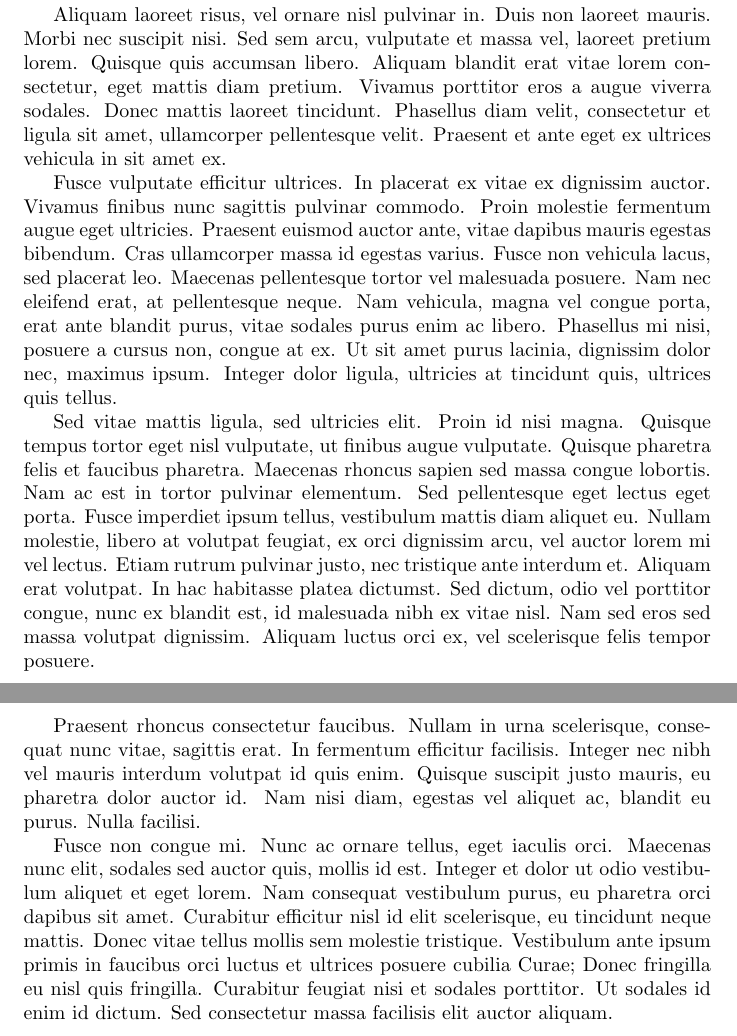
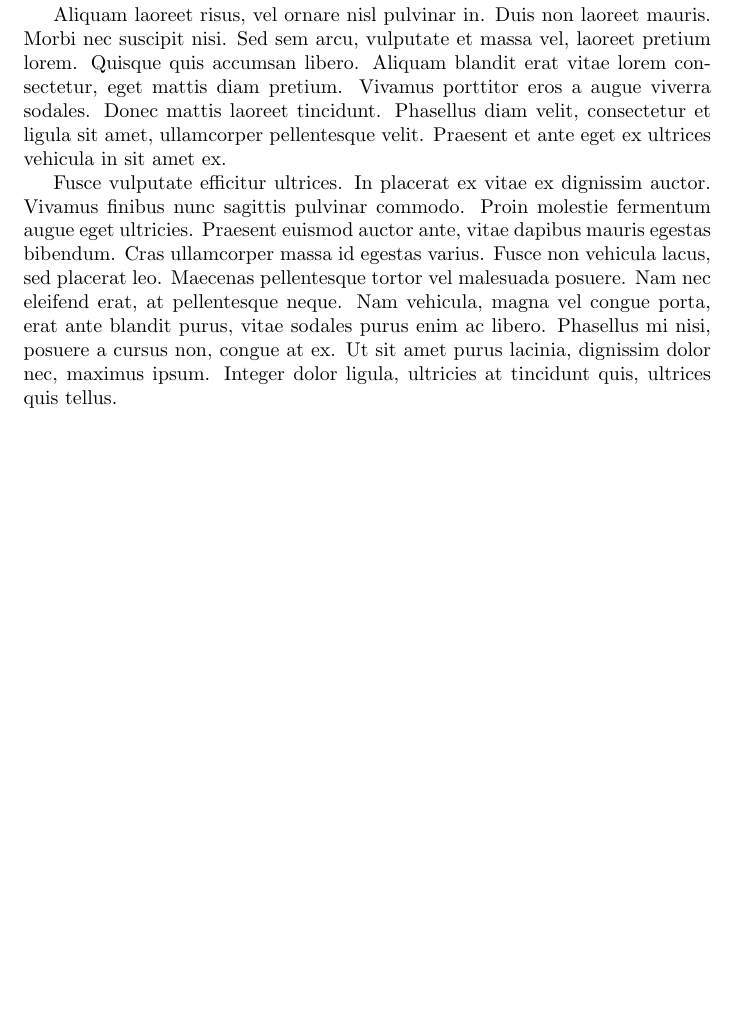
Before and after one commit to marceloalcocer/overleafv2, a LaTeX document (manuscript/manuscript.tex): two parts of pages 1 and 2 of 2 before the commit and part of the page after it, the two joined at a grey line, cut so that both start at the same text, the shorter picture padded with empty space. Compiled offline with pdfLaTeX.

Commit message:
Check subdir compilation

```diff
--- a/manuscript/manuscript.tex
+++ b/manuscript/manuscript.tex
@@ -10,10 +10,5 @@ Aliquam laoreet risus, vel ornare nisl pulvinar in. Duis non laoreet mauris. Mor
 
 Fusce vulputate efficitur ultrices. In placerat ex vitae ex dignissim auctor. Vivamus finibus nunc sagittis pulvinar commodo. Proin molestie fermentum augue eget ultricies. Praesent euismod auctor ante, vitae dapibus mauris egestas bibendum. Cras ullamcorper massa id egestas varius. Fusce non vehicula lacus, sed placerat leo. Maecenas pellentesque tortor vel malesuada posuere. Nam nec eleifend erat, at pellentesque neque. Nam vehicula, magna vel congue porta, erat ante blandit purus, vitae sodales purus enim ac libero. Phasellus mi nisi, posuere a cursus non, congue at ex. Ut sit amet purus lacinia, dignissim dolor nec, maximus ipsum. Integer dolor ligula, ultricies at tincidunt quis, ultrices quis tellus.
 
-Sed vitae mattis ligula, sed ultricies elit. Proin id nisi magna. Quisque tempus tortor eget nisl vulputate, ut finibus augue vulputate. Quisque pharetra felis et faucibus pharetra. Maecenas rhoncus sapien sed massa congue lobortis. Nam ac est in tortor pulvinar elementum. Sed pellentesque eget lectus eget porta. Fusce imperdiet ipsum tellus, vestibulum mattis diam aliquet eu. Nullam molestie, libero at volutpat feugiat, ex orci dignissim arcu, vel auctor lorem mi vel lectus. Etiam rutrum pulvinar justo, nec tristique ante interdum et. Aliquam erat volutpat. In hac habitasse platea dictumst. Sed dictum, odio vel porttitor congue, nunc ex blandit est, id malesuada nibh ex vitae nisl. Nam sed eros sed massa volutpat dignissim. Aliquam luctus orci ex, vel scelerisque felis tempor posuere.
-
-Praesent rhoncus consectetur faucibus. Nullam in urna scelerisque, consequat nunc vitae, sagittis erat. In fermentum efficitur facilisis. Integer nec nibh vel mauris interdum volutpat id quis enim. Quisque suscipit justo mauris, eu pharetra dolor auctor id. Nam nisi diam, egestas vel aliquet ac, blandit eu purus. Nulla facilisi.
-
-Fusce non congue mi. Nunc ac ornare tellus, eget iaculis orci. Maecenas nunc elit, sodales sed auctor quis, mollis id est. Integer et dolor ut odio vestibulum aliquet et eget lorem. Nam consequat vestibulum purus, eu pharetra orci dapibus sit amet. Curabitur efficitur nisl id elit scelerisque, eu tincidunt neque mattis. Donec vitae tellus mollis sem molestie tristique. Vestibulum ante ipsum primis in faucibus orci luctus et ultrices posuere cubilia Curae; Donec fringilla eu nisl quis fringilla. Curabitur feugiat nisi et sodales porttitor. Ut sodales id enim id dictum. Sed consectetur massa facilisis elit auctor aliquam.
 
 \end{document}
```
Also changed, not shown: supplementary/supplementary.tex (+0 -6 lines).
